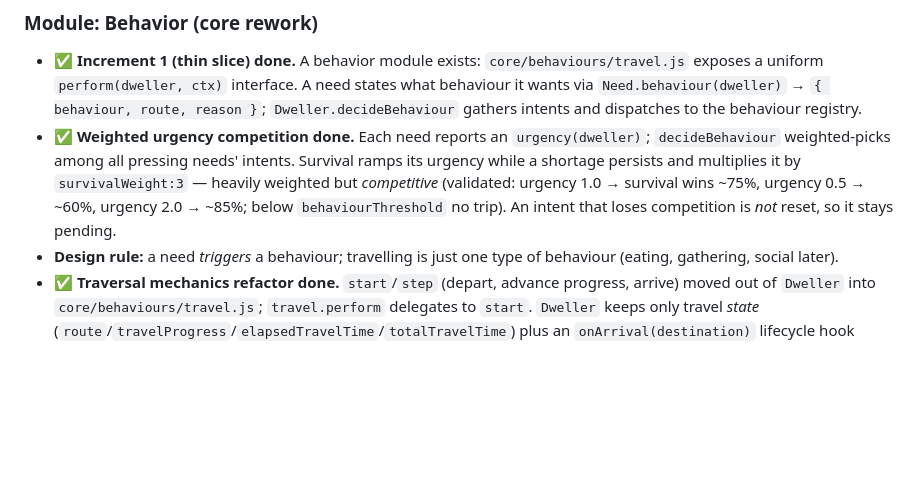
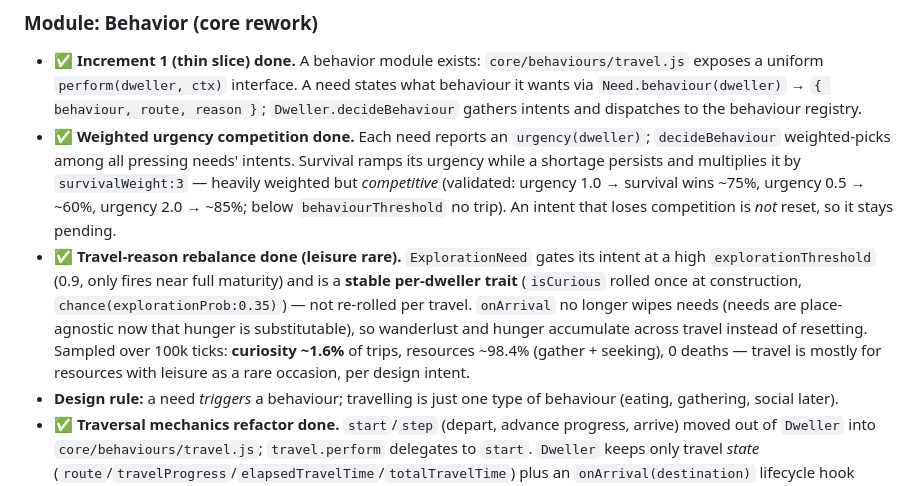
Before and after one commit to taolicus/mundo, a Markdown page: README.md, the part around the change. GitHub-like rendering; blank space fills up the shorter version.

Commit message:
docs: note travel-reason rebalance (rare leisure) complete

```diff
--- a/README.md
+++ b/README.md
@@ -61,6 +61,7 @@ ui/              — browser concerns (canvas/DOM). The only layer touching brow
 ### Module: Behavior (core rework)
 - ✅ **Increment 1 (thin slice) done.** A behavior module exists: `core/behaviours/travel.js` exposes a uniform `perform(dweller, ctx)` interface. A need states what behaviour it wants via `Need.behaviour(dweller)` → `{ behaviour, route, reason }`; `Dweller.decideBehaviour` gathers intents and dispatches to the behaviour registry.
 - ✅ **Weighted urgency competition done.** Each need reports an `urgency(dweller)`; `decideBehaviour` weighted-picks among all pressing needs' intents. Survival ramps its urgency while a shortage persists and multiplies it by `survivalWeight:3` — heavily weighted but *competitive* (validated: urgency 1.0 → survival wins ~75%, urgency 0.5 → ~60%, urgency 2.0 → ~85%; below `behaviourThreshold` no trip). An intent that loses competition is *not* reset, so it stays pending.
+- ✅ **Travel-reason rebalance done (leisure rare).** `ExplorationNeed` gates its intent at a high `explorationThreshold` (0.9, only fires near full maturity) and is a **stable per-dweller trait** (`isCurious` rolled once at construction, `chance(explorationProb:0.35)`) — not re-rolled per travel. `onArrival` no longer wipes needs (needs are place-agnostic now that hunger is substitutable), so wanderlust and hunger accumulate across travel instead of resetting. Sampled over 100k ticks: **curiosity ~1.6%** of trips, resources ~98.4% (gather + seeking), 0 deaths — travel is mostly for resources with leisure as a rare occasion, per design intent.
 - **Design rule:** a need *triggers* a behaviour; travelling is just one type of behaviour (eating, gathering, social later).
 - ✅ **Traversal mechanics refactor done.** `start`/`step` (depart, advance progress, arrive) moved out of `Dweller` into `core/behaviours/travel.js`; `travel.perform` delegates to `start`. `Dweller` keeps only travel *state* (`route`/`travelProgress`/`elapsedTravelTime`/`totalTravelTime`) plus an `onArrival(destination)` lifecycle hook (learn place + regenerate needs).
 - **Next (planned):**
```
